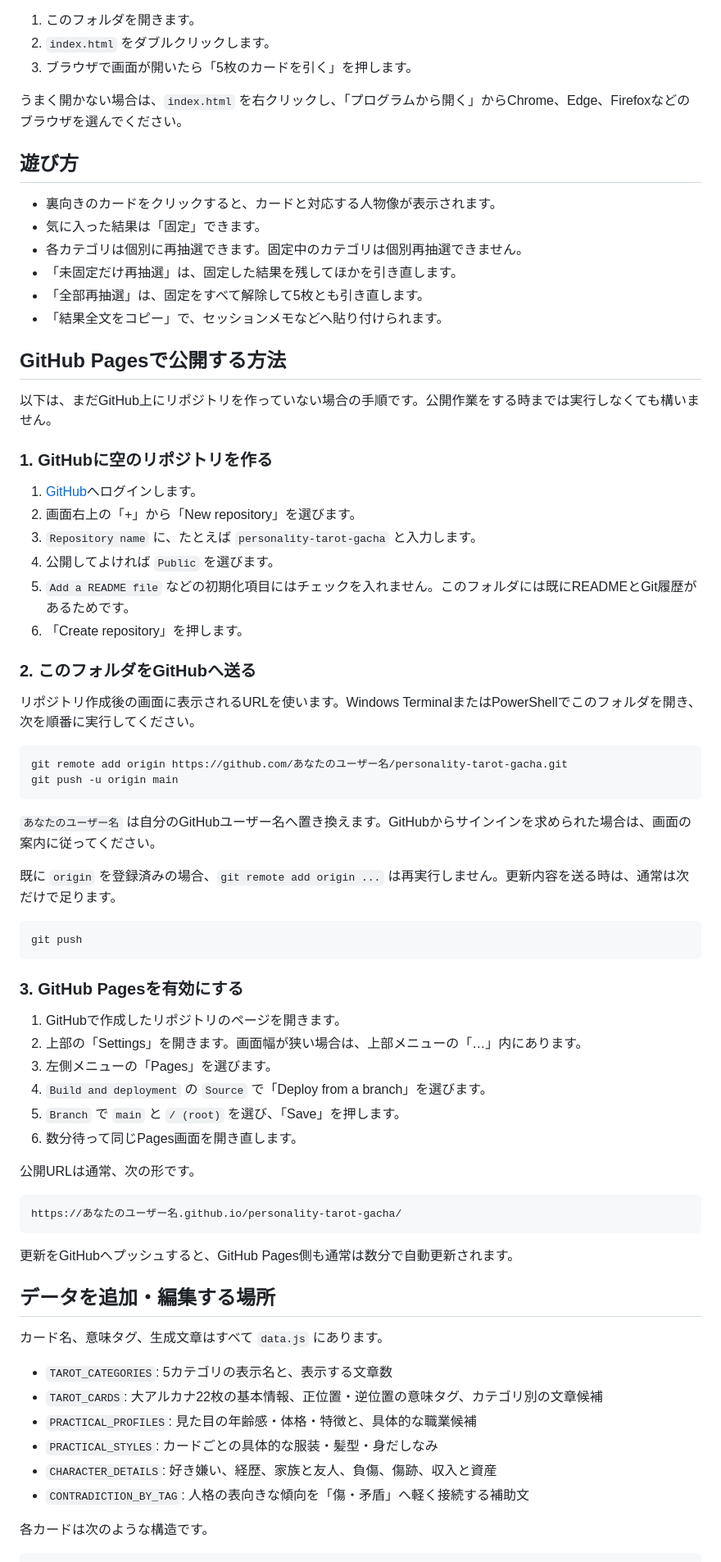
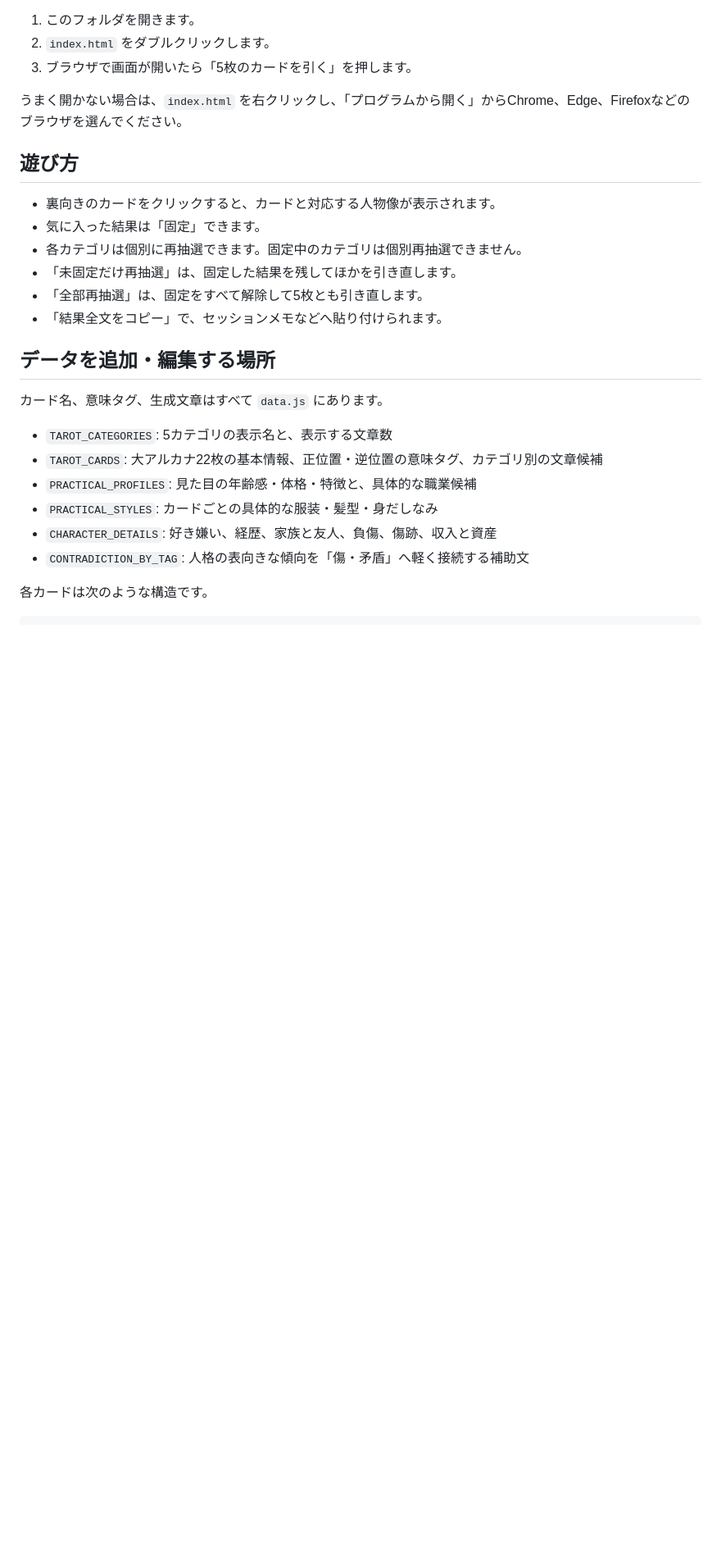
Before and after one commit to okayu-nameko/personality-tarot-gacha, a Markdown page: README.md, the part around the change. Shown at 82% size. GitHub-like rendering; blank space fills up the shorter version.

Commit message:
docs: 公開済みのGitHub Pages手順を削除

````diff
--- a/README.md
+++ b/README.md
@@ -34,53 +34,6 @@ TRPGのキャラクター作成を助ける、占い風のランダムジェネ
 - 「未固定だけ再抽選」は、固定した結果を残してほかを引き直します。
 - 「全部再抽選」は、固定をすべて解除して5枚とも引き直します。
 - 「結果全文をコピー」で、セッションメモなどへ貼り付けられます。
-
-## GitHub Pagesで公開する方法
-
-以下は、まだGitHub上にリポジトリを作っていない場合の手順です。公開作業をする時までは実行しなくても構いません。
-
-### 1. GitHubに空のリポジトリを作る
-
-1. [GitHub](https://github.com/)へログインします。
-2. 画面右上の「+」から「New repository」を選びます。
-3. `Repository name` に、たとえば `personality-tarot-gacha` と入力します。
-4. 公開してよければ `Public` を選びます。
-5. `Add a README file` などの初期化項目にはチェックを入れません。このフォルダには既にREADMEとGit履歴があるためです。
-6. 「Create repository」を押します。
-
-### 2. このフォルダをGitHubへ送る
-
-リポジトリ作成後の画面に表示されるURLを使います。Windows TerminalまたはPowerShellでこのフォルダを開き、次を順番に実行してください。
-
-```powershell
-git remote add origin https://github.com/あなたのユーザー名/personality-tarot-gacha.git
-git push -u origin main
-```
-
-`あなたのユーザー名` は自分のGitHubユーザー名へ置き換えます。GitHubからサインインを求められた場合は、画面の案内に従ってください。
-
-既に `origin` を登録済みの場合、`git remote add origin ...` は再実行しません。更新内容を送る時は、通常は次だけで足ります。
-
-```powershell
-git push
-```
-
-### 3. GitHub Pagesを有効にする
-
-1. GitHubで作成したリポジトリのページを開きます。
-2. 上部の「Settings」を開きます。画面幅が狭い場合は、上部メニューの「…」内にあります。
-3. 左側メニューの「Pages」を選びます。
-4. `Build and deployment` の `Source` で「Deploy from a branch」を選びます。
-5. `Branch` で `main` と `/ (root)` を選び、「Save」を押します。
-6. 数分待って同じPages画面を開き直します。
-
-公開URLは通常、次の形です。
-
-```text
-https://あなたのユーザー名.github.io/personality-tarot-gacha/
-```
-
-更新をGitHubへプッシュすると、GitHub Pages側も通常は数分で自動更新されます。
 
 ## データを追加・編集する場所
 
````
